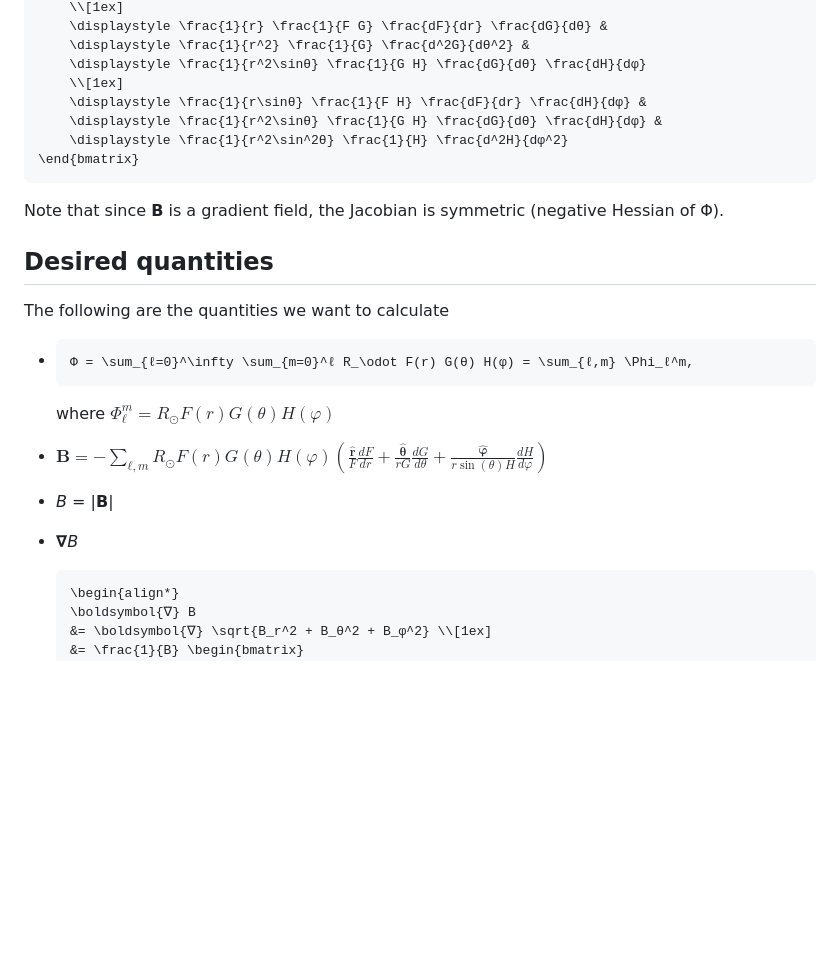
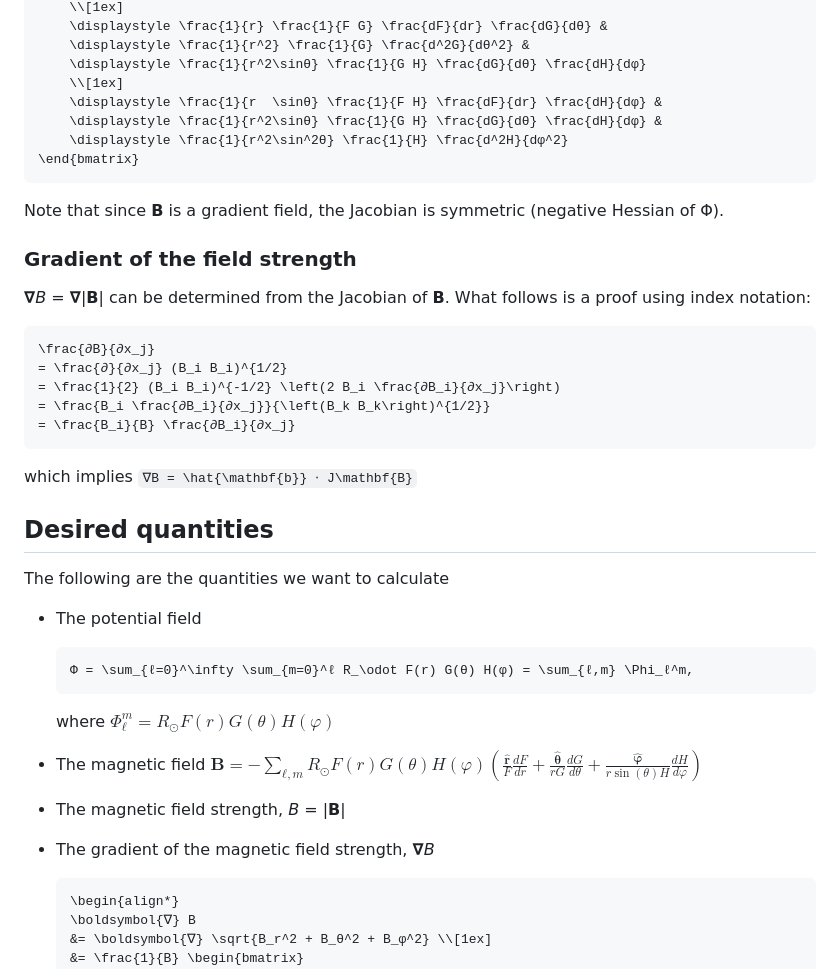
Before and after one commit to abhro/MagneticFieldSHTCExpander.jl, a Markdown page: docs/src/physical-theory.md, the part around the change. Rendered like a GitHub page; blank space fills up the shorter version.

Commit message:
Add short proof relating grad norm B to jacobian B

````diff
--- a/docs/src/physical-theory.md
+++ b/docs/src/physical-theory.md
@@ -144,27 +144,42 @@ J\mathbf{B}(r, θ, φ)
     \displaystyle \frac{1}{r^2} \frac{1}{G} \frac{d^2G}{dθ^2} &
     \displaystyle \frac{1}{r^2\sinθ} \frac{1}{G H} \frac{dG}{dθ} \frac{dH}{dφ}
     \\[1ex]
-    \displaystyle \frac{1}{r\sinθ} \frac{1}{F H} \frac{dF}{dr} \frac{dH}{dφ} &
+    \displaystyle \frac{1}{r  \sinθ} \frac{1}{F H} \frac{dF}{dr} \frac{dH}{dφ} &
     \displaystyle \frac{1}{r^2\sinθ} \frac{1}{G H} \frac{dG}{dθ} \frac{dH}{dφ} &
     \displaystyle \frac{1}{r^2\sin^2θ} \frac{1}{H} \frac{d^2H}{dφ^2}
 \end{bmatrix}
 ```
 Note that since **B** is a gradient field, the Jacobian is symmetric (negative Hessian of Φ).
 
+### Gradient of the field strength
+
+**∇**_B_ = **∇**|**B**| can be determined from the Jacobian of **B**. What follows is a proof using index notation:
+```math
+\frac{∂B}{∂x_j}
+= \frac{∂}{∂x_j} (B_i B_i)^{1/2}
+= \frac{1}{2} (B_i B_i)^{-1/2} \left(2 B_i \frac{∂B_i}{∂x_j}\right)
+= \frac{B_i \frac{∂B_i}{∂x_j}}{\left(B_k B_k\right)^{1/2}}
+= \frac{B_i}{B} \frac{∂B_i}{∂x_j}
+```
+which implies ``∇B = \hat{\mathbf{b}} ⋅ J\mathbf{B}``
+
 ## Desired quantities
 The following are the quantities we want to calculate
 
-- ```math
+- The potential field
+
+  ```math
   Φ = \sum_{ℓ=0}^\infty \sum_{m=0}^ℓ R_\odot F(r) G(θ) H(φ) = \sum_{ℓ,m} \Phi_ℓ^m,
   ```
 
   where $\Phi_ℓ^m = R_\odot F(r) G(θ) H(φ)$
 
-- $\displaystyle \mathbf{B} = - \sum_{ℓ,m} R_\odot F(r) G(θ) H(φ) \left(\frac{\hat{\mathbf{r}}}{F} \frac{dF}{dr} + \frac{\hat{\boldsymbol{θ}}}{r G} \frac{dG}{dθ} + \frac{\hat{\boldsymbol{φ}}}{r \sin(θ) H} \frac{dH}{d\varphi}\right)$
+- The magnetic field
+  $\displaystyle \mathbf{B} = - \sum_{ℓ,m} R_\odot F(r) G(θ) H(φ) \left(\frac{\hat{\mathbf{r}}}{F} \frac{dF}{dr} + \frac{\hat{\boldsymbol{θ}}}{r G} \frac{dG}{dθ} + \frac{\hat{\boldsymbol{φ}}}{r \sin(θ) H} \frac{dH}{d\varphi}\right)$
 
-- _B_ = |**B**|
+- The magnetic field strength, _B_ = |**B**|
 
-- **∇**_B_
+- The gradient of the magnetic field strength, **∇**_B_
 
   ```math
   \begin{align*}
````
